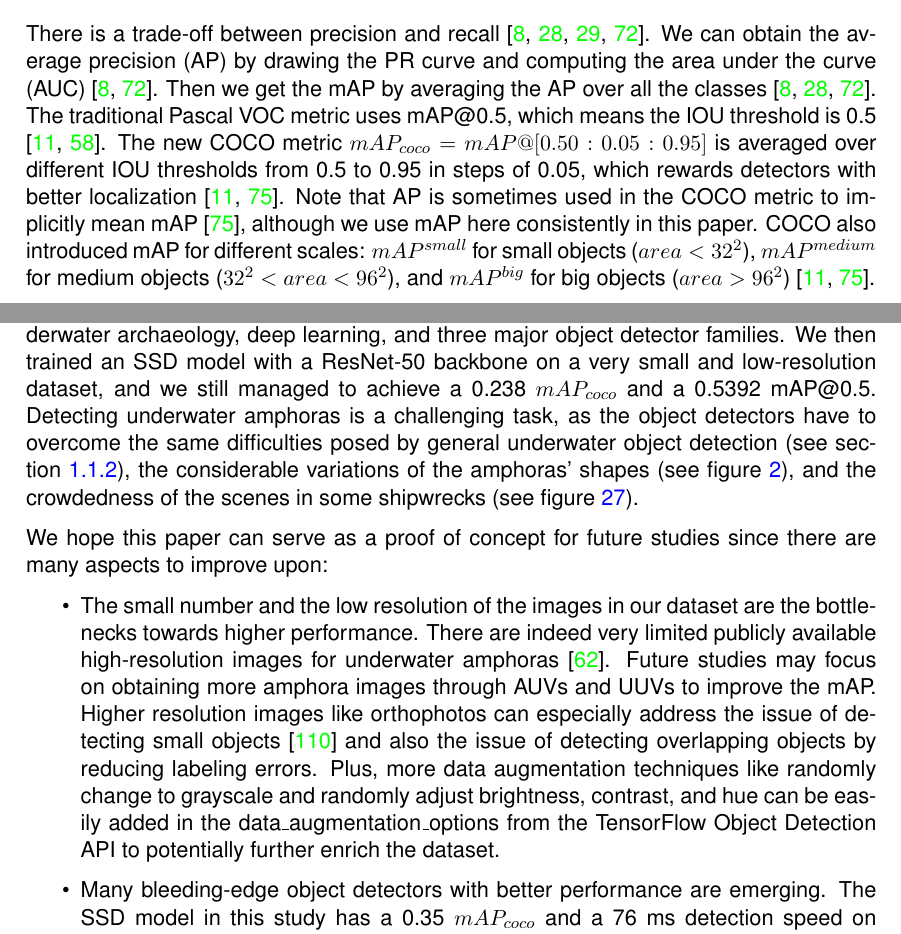
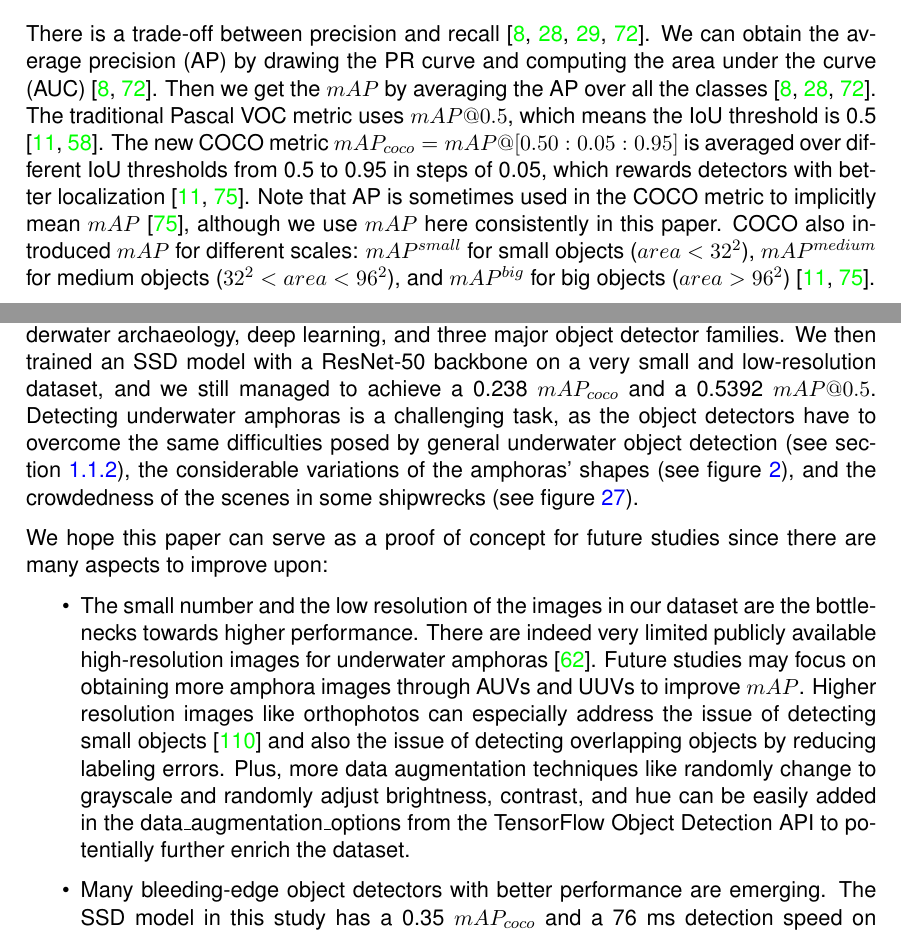
Before and after one commit to tillchen/amphora_object_detection, a LaTeX thesis (thesis/Tianyao_Chen_bachelor_thesis.tex): two parts of pages 14 and 25 of 32, joined at a grey line, cut so that both start at the same text. Compiled offline with pdfLaTeX.

Commit message:
Fix IoU and mAP

```diff
--- a/thesis/Tianyao_Chen_bachelor_thesis.tex
+++ b/thesis/Tianyao_Chen_bachelor_thesis.tex
@@ -505,12 +505,12 @@ $$Recall = \frac{TP}{TP + FN}$$
 There is a trade-off between precision and recall
 \cite{elgendy2020deep, geron2019hands, burkov2019hundred, planche2019hands}. We can obtain the average precision
 (AP) by drawing the PR curve and computing the area under the curve (AUC) \cite{elgendy2020deep, planche2019hands}.
-Then we get the mAP by averaging the AP over all the classes \cite{elgendy2020deep, geron2019hands, planche2019hands}.
-The traditional Pascal VOC metric uses mAP@0.5, which means the IOU threshold is 0.5
+Then we get the $mAP$ by averaging the AP over all the classes \cite{elgendy2020deep, geron2019hands, planche2019hands}.
+The traditional Pascal VOC metric uses $mAP@0.5$, which means the IoU threshold is 0.5
 \cite{liu2020deep, everingham2010pascal}. The new COCO metric $mAP_{coco} = mAP@[0.50:0.05:0.95]$ is averaged over
-different IOU thresholds from 0.5 to 0.95 in steps of 0.05, which rewards detectors with better localization
-\cite{liu2020deep, cocometrics}. Note that AP is sometimes used in the COCO metric to implicitly mean mAP
-\cite{cocometrics}, although we use mAP here consistently in this paper. COCO also introduced mAP for different scales:
+different IoU thresholds from 0.5 to 0.95 in steps of 0.05, which rewards detectors with better localization
+\cite{liu2020deep, cocometrics}. Note that AP is sometimes used in the COCO metric to implicitly mean $mAP$
+\cite{cocometrics}, although we use $mAP$ here consistently in this paper. COCO also introduced $mAP$ for different scales:
 $mAP^{small}$ for small objects ($area < 32^2$), $mAP^{medium}$ for medium objects ($32^2 < area < 96^2$),
 and $mAP^{big}$ for big objects ($area > 96^2$) \cite{liu2020deep, cocometrics}.
 
@@ -853,7 +853,7 @@ converge to a solution.
 In this paper, we reviewed the relevance of amphoras, computer vision's potential in underwater archaeology, deep
 learning, and three major object detector families. We then trained an SSD model with a ResNet-50 backbone
 on a very small and low-resolution dataset, and we still managed to achieve a 0.238 $mAP_{coco}$ and a 0.5392
-mAP@0.5. Detecting underwater amphoras is a challenging task, as the object detectors have to overcome the same
+$mAP@0.5$. Detecting underwater amphoras is a challenging task, as the object detectors have to overcome the same
 difficulties posed by general underwater object detection (see section \ref{sec:cvForUnderwater}), the considerable
 variations of the amphoras' shapes (see figure \ref{fig:amphora}), and the crowdedness of the scenes in some
 shipwrecks (see figure \ref{fig:test}).
@@ -864,7 +864,7 @@ We hope this paper can serve as a proof of concept for future studies since ther
   \item The small number and the low resolution of the images in our dataset are the bottlenecks towards higher
   performance. There are indeed very limited publicly available high-resolution images for underwater amphoras
   \cite{pasquet2017amphora}. Future studies may focus on obtaining more amphora images through AUVs and UUVs to improve
-  the mAP. Higher resolution images like orthophotos can especially address the issue of detecting
+  $mAP$. Higher resolution images like orthophotos can especially address the issue of detecting
   small objects \cite{kisantal2019augmentation} and also the issue of detecting overlapping objects by reducing labeling
   errors. Plus, more data augmentation techniques like randomly change to grayscale and randomly adjust brightness,
   contrast, and hue can be easily added in the data\_augmentation\_options from the TensorFlow Object Detection API
```
Also changed, not shown: thesis/Tianyao_Chen_bachelor_thesis.tex (20 more changed lines), 4 other files.
